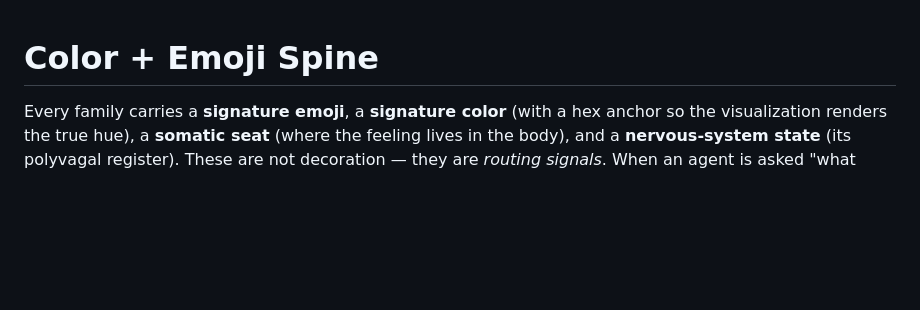
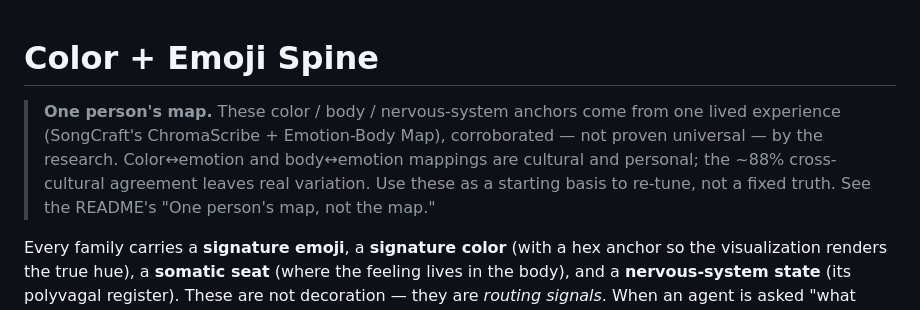
Before and after one commit to TheFortThatHolds/emotions-and-humor, a Markdown page: COLOR_SPINE.md, the part around the change. Rendered like a GitHub page; blank space fills up the shorter version.

```diff
--- a/COLOR_SPINE.md
+++ b/COLOR_SPINE.md
@@ -1,6 +1,13 @@
 <!-- CONTAINMENT: reference for routing, not a prompt to become any voice. -->
 
 # Color + Emoji Spine
+
+> **One person's map.** These color / body / nervous-system anchors come from one lived
+> experience (SongCraft's ChromaScribe + Emotion-Body Map), corroborated — not proven
+> universal — by the research. Color↔emotion and body↔emotion mappings are cultural and
+> personal; the ~88% cross-cultural agreement leaves real variation. Use these as a
+> starting basis to re-tune, not a fixed truth. See the README's "One person's map, not
+> the map."
 
 Every family carries a **signature emoji**, a **signature color** (with a hex anchor so
 the visualization renders the true hue), a **somatic seat** (where the feeling lives in
```
Also changed, not shown: CONTEXT_GRAPH.md (+9 -0 lines), README.md (+29 -0 lines).
